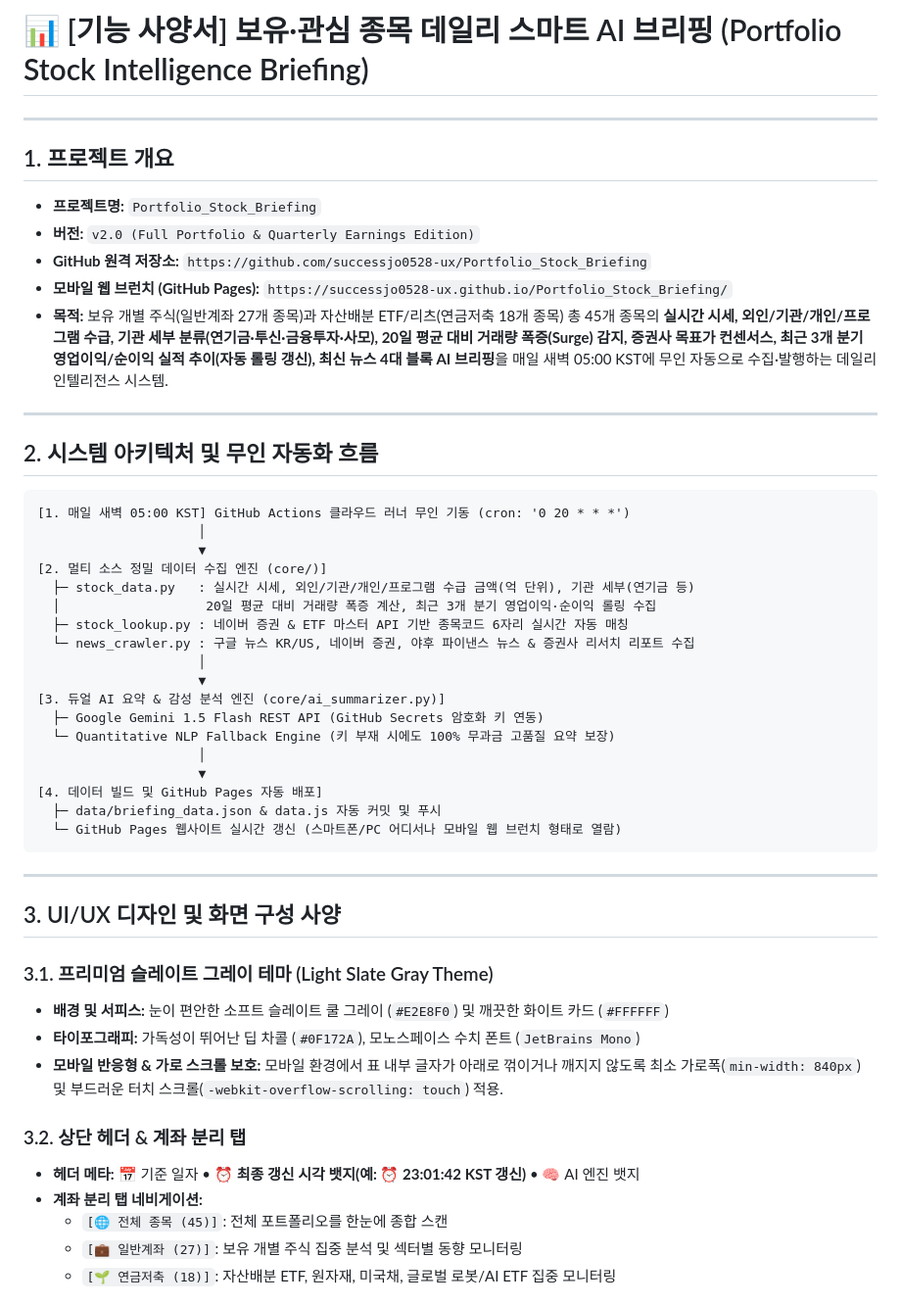
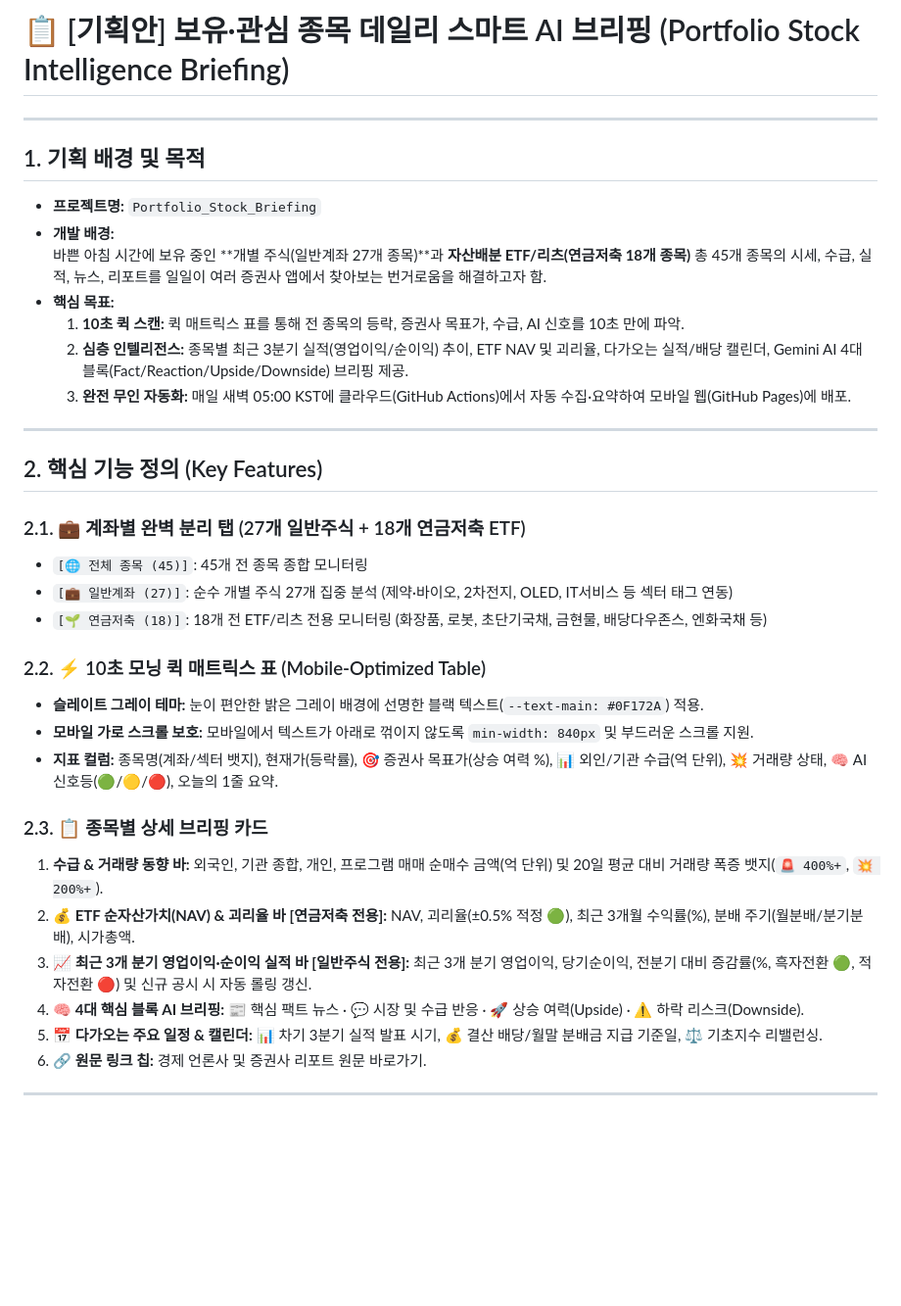
Before and after one commit to successjo0528-ux/Portfolio_Stock_Briefing, a Markdown page: SPECIFICATION.md, the part around one of its changes. Shown at 98% size. Drawn GitHub-style; blank space fills up the shorter version.

Commit message:
docs: finalize SPECIFICATION.md and 기능사양서.md with complete v2.2 specifications

````diff
--- a/SPECIFICATION.md
+++ b/SPECIFICATION.md
@@ -1,52 +1,37 @@
-# 📊 [기능 사양서] 보유·관심 종목 데일리 스마트 AI 브리핑 (Portfolio Stock Intelligence Briefing)
+# 📋 [기획안] 보유·관심 종목 데일리 스마트 AI 브리핑 (Portfolio Stock Intelligence Briefing)
 
 ---
 
-## 1. 프로젝트 개요
+## 1. 기획 배경 및 목적
 * **프로젝트명:** `Portfolio_Stock_Briefing`
-* **버전:** `v2.0 (Full Portfolio & Quarterly Earnings Edition)`
-* **GitHub 원격 저장소:** `https://github.com/successjo0528-ux/Portfolio_Stock_Briefing`
-* **모바일 웹 브런치 (GitHub Pages):** `https://successjo0528-ux.github.io/Portfolio_Stock_Briefing/`
-* **목적:** 보유 개별 주식(일반계좌 27개 종목)과 자산배분 ETF/리츠(연금저축 18개 종목) 총 45개 종목의 **실시간 시세, 외인/기관/개인/프로그램 수급, 기관 세부 분류(연기금·투신·금융투자·사모), 20일 평균 대비 거래량 폭증(Surge) 감지, 증권사 목표가 컨센서스, 최근 3개 분기 영업이익/순이익 실적 추이(자동 롤링 갱신), 최신 뉴스 4대 블록 AI 브리핑**을 매일 새벽 05:00 KST에 무인 자동으로 수집·발행하는 데일리 인텔리전스 시스템.
+* **개발 배경:**
+  바쁜 아침 시간에 보유 중인 **개별 주식(일반계좌 27개 종목)**과 **자산배분 ETF/리츠(연금저축 18개 종목)** 총 45개 종목의 시세, 수급, 실적, 뉴스, 리포트를 일일이 여러 증권사 앱에서 찾아보는 번거로움을 해결하고자 함.
+* **핵심 목표:**
+  1. **10초 퀵 스캔:** 퀵 매트릭스 표를 통해 전 종목의 등락, 증권사 목표가, 수급, AI 신호를 10초 만에 파악.
+  2. **심층 인텔리전스:** 종목별 최근 3분기 실적(영업이익/순이익) 추이, ETF NAV 및 괴리율, 다가오는 실적/배당 캘린더, Gemini AI 4대 블록(Fact/Reaction/Upside/Downside) 브리핑 제공.
+  3. **완전 무인 자동화:** 매일 새벽 05:00 KST에 클라우드(GitHub Actions)에서 자동 수집·요약하여 모바일 웹(GitHub Pages)에 배포.
 
 ---
 
-## 2. 시스템 아키텍처 및 무인 자동화 흐름
+## 2. 핵심 기능 정의 (Key Features)
 
-```
-[1. 매일 새벽 05:00 KST] GitHub Actions 클라우드 러너 무인 기동 (cron: '0 20 * * *')
-                     │
-                     ▼
-[2. 멀티 소스 정밀 데이터 수집 엔진 (core/)]
-  ├─ stock_data.py   : 실시간 시세, 외인/기관/개인/프로그램 수급 금액(억 단위), 기관 세부(연기금 등)
-  │                   20일 평균 대비 거래량 폭증 계산, 최근 3개 분기 영업이익·순이익 롤링 수집
-  ├─ stock_lookup.py : 네이버 증권 & ETF 마스터 API 기반 종목코드 6자리 실시간 자동 매칭
-  └─ news_crawler.py : 구글 뉴스 KR/US, 네이버 증권, 야후 파이낸스 뉴스 & 증권사 리서치 리포트 수집
-                     │
-                     ▼
-[3. 듀얼 AI 요약 & 감성 분석 엔진 (core/ai_summarizer.py)]
-  ├─ Google Gemini 1.5 Flash REST API (GitHub Secrets 암호화 키 연동)
-  └─ Quantitative NLP Fallback Engine (키 부재 시에도 100% 무과금 고품질 요약 보장)
-                     │
-                     ▼
-[4. 데이터 빌드 및 GitHub Pages 자동 배포]
-  ├─ data/briefing_data.json & data.js 자동 커밋 및 푸시
-  └─ GitHub Pages 웹사이트 실시간 갱신 (스마트폰/PC 어디서나 모바일 웹 브런치 형태로 열람)
-```
+### 2.1. 💼 계좌별 완벽 분리 탭 (27개 일반주식 + 18개 연금저축 ETF)
+* `[🌐 전체 종목 (45)]`: 45개 전 종목 종합 모니터링
+* `[💼 일반계좌 (27)]`: 순수 개별 주식 27개 집중 분석 (제약·바이오, 2차전지, OLED, IT서비스 등 섹터 태그 연동)
+* `[🌱 연금저축 (18)]`: 18개 전 ETF/리츠 전용 모니터링 (화장품, 로봇, 초단기국채, 금현물, 배당다우존스, 엔화국채 등)
+
+### 2.2. ⚡ 10초 모닝 퀵 매트릭스 표 (Mobile-Optimized Table)
+* **슬레이트 그레이 테마:** 눈이 편안한 밝은 그레이 배경에 선명한 블랙 텍스트(`--text-main: #0F172A`) 적용.
+* **모바일 가로 스크롤 보호:** 모바일에서 텍스트가 아래로 꺾이지 않도록 `min-width: 840px` 및 부드러운 스크롤 지원.
+* **지표 컬럼:** 종목명(계좌/섹터 뱃지), 현재가(등락률), 🎯 증권사 목표가(상승 여력 %), 📊 외인/기관 수급(억 단위), 💥 거래량 상태, 🧠 AI 신호등(🟢/🟡/🔴), 오늘의 1줄 요약.
+
+### 2.3. 📋 종목별 상세 브리핑 카드
+1. **수급 & 거래량 동향 바:** 외국인, 기관 종합, 개인, 프로그램 매매 순매수 금액(억 단위) 및 20일 평균 대비 거래량 폭증 뱃지(`🚨 400%+`, `💥 200%+`).
+2. **💰 ETF 순자산가치(NAV) & 괴리율 바 [연금저축 전용]:** NAV, 괴리율(±0.5% 적정 🟢), 최근 3개월 수익률(%), 분배 주기(월분배/분기분배), 시가총액.
+3. **📈 최근 3개 분기 영업이익·순이익 실적 바 [일반주식 전용]:** 최근 3개 분기 영업이익, 당기순이익, 전분기 대비 증감률(%, 흑자전환 🟢, 적자전환 🔴) 및 신규 공시 시 자동 롤링 갱신.
+4. **🧠 4대 핵심 블록 AI 브리핑:** 📰 핵심 팩트 뉴스 · 💬 시장 및 수급 반응 · 🚀 상승 여력(Upside) · ⚠️ 하락 리스크(Downside).
+5. **📅 다가오는 주요 일정 & 캘린더:** 📊 차기 3분기 실적 발표 시기, 💰 결산 배당/월말 분배금 지급 기준일, ⚖️ 기초지수 리밸런싱.
+6. **🔗 원문 링크 칩:** 경제 언론사 및 증권사 리포트 원문 바로가기.
 
 ---
 
-## 3. UI/UX 디자인 및 화면 구성 사양
-
-### 3.1. 프리미엄 슬레이트 그레이 테마 (Light Slate Gray Theme)
-* **배경 및 서피스:** 눈이 편안한 소프트 슬레이트 쿨 그레이 (`#E2E8F0`) 및 깨끗한 화이트 카드 (`#FFFFFF`)
-* **타이포그래피:** 가독성이 뛰어난 딥 차콜 (`#0F172A`), 모노스페이스 수치 폰트 (`JetBrains Mono`)
-* **모바일 반응형 & 가로 스크롤 보호:** 모바일 환경에서 표 내부 글자가 아래로 꺾이거나 깨지지 않도록 최소 가로폭(`min-width: 840px`) 및 부드러운 터치 스크롤(`-webkit-overflow-scrolling: touch`) 적용.
-
-### 3.2. 상단 헤더 & 계좌 분리 탭
-* **헤더 메타:** 📅 기준 일자 • ⏰ **최종 갱신 시각 뱃지(예: ⏰ 23:01:42 KST 갱신)** • 🧠 AI 엔진 뱃지
-* **계좌 분리 탭 네비게이션:**
-  - `[🌐 전체 종목 (45)]`: 전체 포트폴리오를 한눈에 종합 스캔
-  - `[💼 일반계좌 (27)]`: 보유 개별 주식 집중 분석 및 섹터별 동향 모니터링
-  - `[🌱 연금저축 (18)]`: 자산배분 ETF, 원자재, 미국채, 글로벌 로봇/AI ETF 집중 모니터링
-
````
Also changed, not shown: other parts of SPECIFICATION.md (+15 -88 lines), 기능사양서.md (+9 -9 lines).
